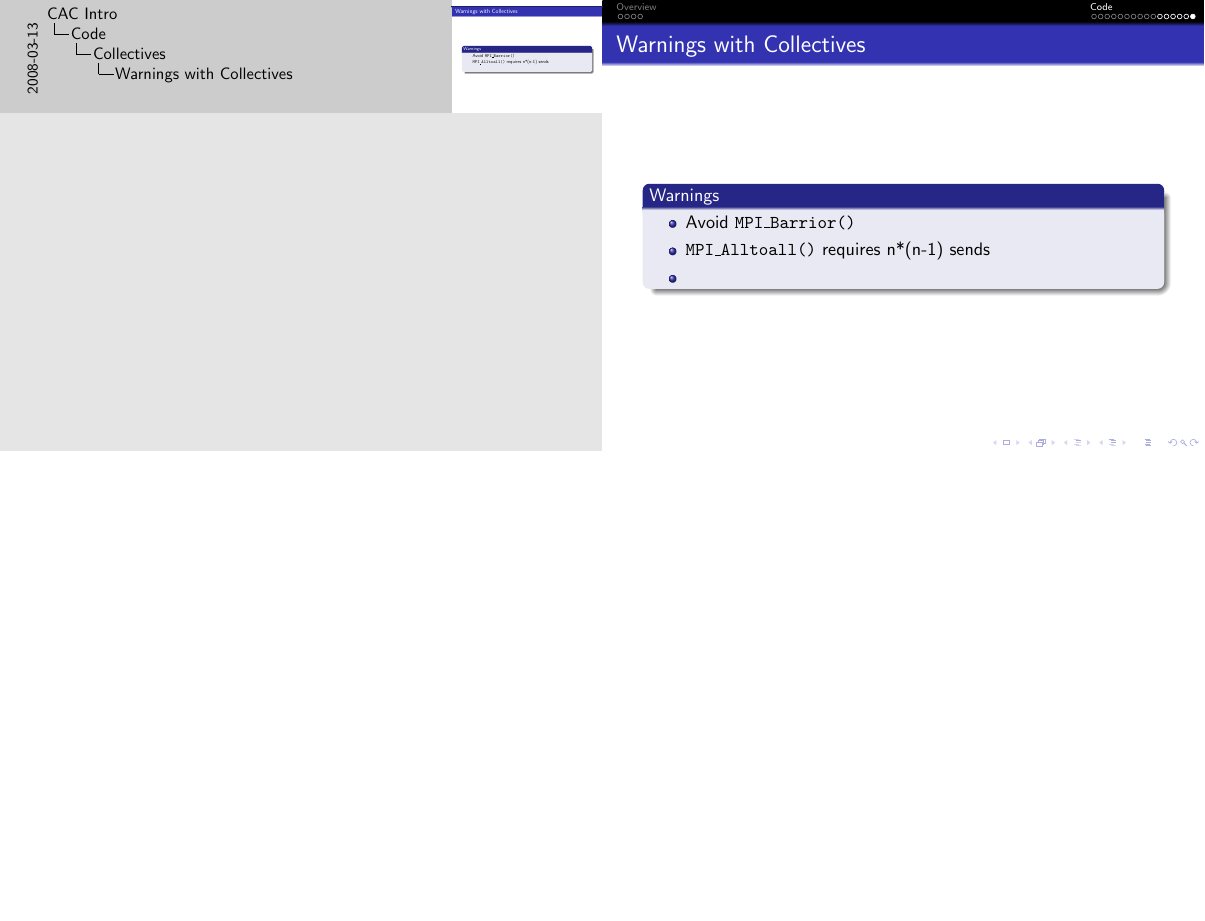
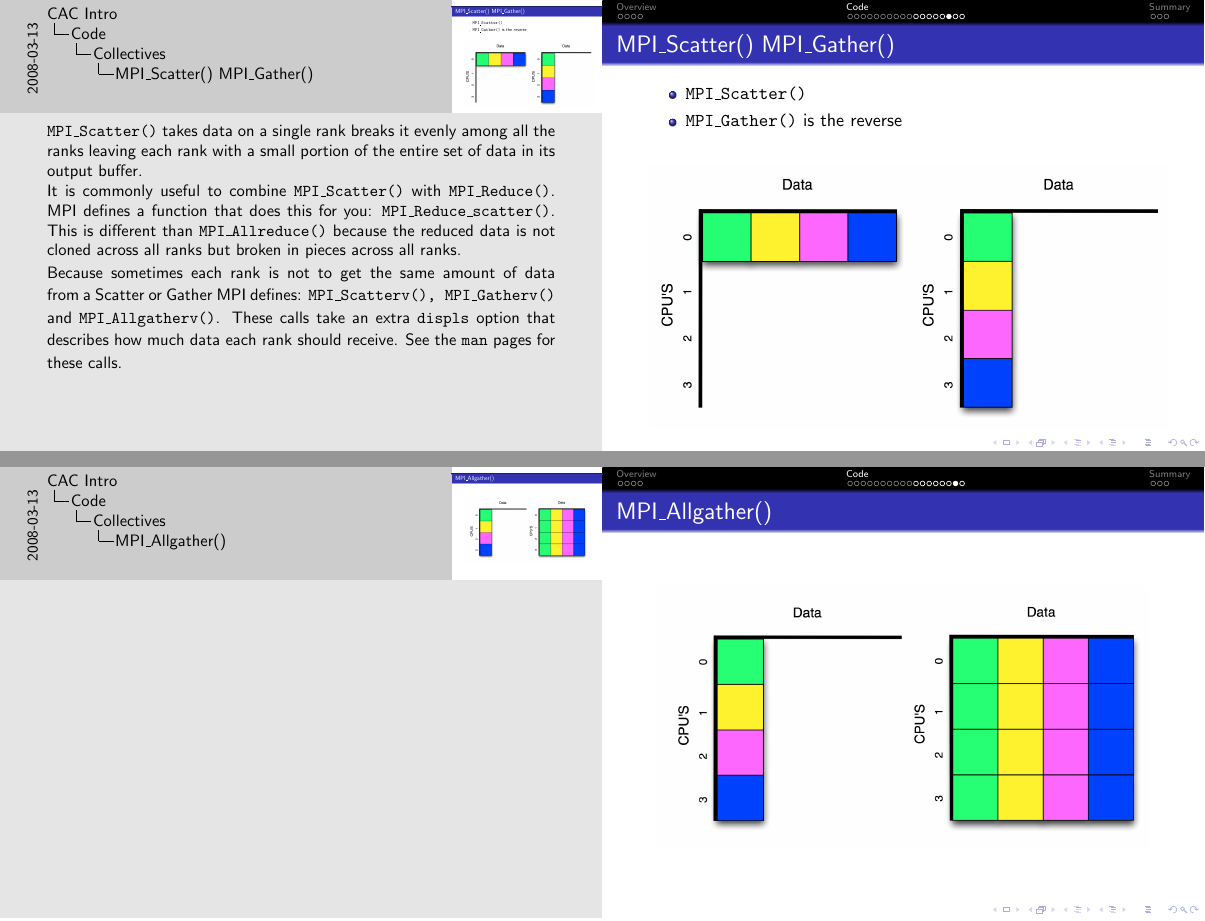
Before and after one commit to brockpalen/caen-hpc-docs, LaTeX slides (mpi/mpi.tex): page 43 of 43 before the commit and pages 44 and 45 of 49 after it, the two joined at a grey line, the shorter picture padded with empty space. Compiled offline with pdfLaTeX.

Commit message:
Added MPI_Gather MPI_Scatter
Small spelling errors.
Finished copy

```diff
--- a/mpi/mpi.tex
+++ b/mpi/mpi.tex
@@ -521,9 +521,52 @@ MPI\_REDUCE(<type> SENDBUF,
 }
 \end{frame}
 
+\begin{frame}{MPI\_Scatter() MPI\_Gather()}
+  \begin{itemize}
+   \item <1->\texttt{MPI\_Scatter()}
+   \item <2->\texttt{MPI\_Gather()} is the reverse
+  \end{itemize}
+   \begin{center}\includegraphics[height=2.2in]{scatter}\end{center}
+ \note{
+  \texttt{MPI\_Scatter()} takes data on a single rank breaks it evenly among all the ranks leaving each rank with a small portion of the entire set of data in its output buffer.  \\
+   It is commonly useful to combine \texttt{MPI\_Scatter()} with \texttt{MPI\_Reduce()}. MPI defines a function that does this for you: \texttt{MPI\_Reduce\_scatter()}. This is different than \texttt{MPI\_Allreduce()} because the reduced data is not cloned across all ranks but broken in pieces across all ranks.\\
+Because sometimes each rank is not to get the same amount of data from a Scatter or Gather MPI defines: \texttt{MPI\_Scatterv(), MPI\_Gatherv()} and \texttt{MPI\_Allgatherv()}. These calls take an extra \texttt{displs} option that describes how much data each rank should receive. See the \texttt{man} pages for these calls.
+ } %note
+\end{frame}
+
+\begin{frame}{MPI\_Allgather()}
+   \begin{center}\includegraphics[height=2.2in]{allgather}\end{center}
+\end{frame}
+
 \begin{frame}{Warnings with Collectives}
- \begin{block}{Warnings}
+ \begin{block}{Avoid}
   \begin{itemize}
-   \item Avoid \texttt{MPI\_Barrior()}
-   \item \texttt{MPI\_Alltoall()} requires n*(n-1) sends
-   \item \texttt{}
+   \item \texttt{MPI\_Barrier()}
+   \item \texttt{MPI\_Alltoall()}
+   \item \texttt{MPI\_Allreduce()}
+   \item \texttt{MPI\_Allreduce()}
+   \item \texttt{MPI\_All*()}
+  \end{itemize}
+ \end{block}
+\note{
+While I point out to avoid these calls its because of the communication complexity. For example \texttt{MPI\_Alltoall()} in its worse form is: \[O(n^{2}-n)\] You should not try to mimic its behavior by mixing other calls.  What should be done is find a algorithm that does not require such a exchange. If this is not the case \textbf{do} make sure to use \texttt{MPI\_Alltoall()}.  This applies to all other mentioned calls. \\
+
+\texttt{MPI\_Barrier()} gets abused. Its use normally is not needed.  Because most other MPI calls block such synchronization is implied.  Using a barrier is really only good for timing with \texttt{MPI\_Wtime()}
+} %note
+\end{frame}
+
+\section{Summary}
+\subsection{Advanced MPI}
+\begin{frame}{Advanced Calls}
+ \begin{block}{Topology}
+ \begin{itemize}
+  \item\texttt{MPI\_Cart\_create()} creates a communicator with Cartesian topology.
+ \end{itemize}
+ \end{block}
+ \begin{block}{Timing}
+  \begin{itemize}
+   \item \texttt{MPI\_Wtime()} Time in seconds from arbitrary time in the past.
+   \item \texttt{MPI\_Wtick()} Returns resolution of \texttt{MPI\_Wtime()}
+  \end{itemize}
+ \end{block}
+\end{frame}
```
Also changed, not shown: mpi/allgather.png (added), mpi/scatter.png (added), mpi/mpi.tex (81 more changed lines), 2 other files.
